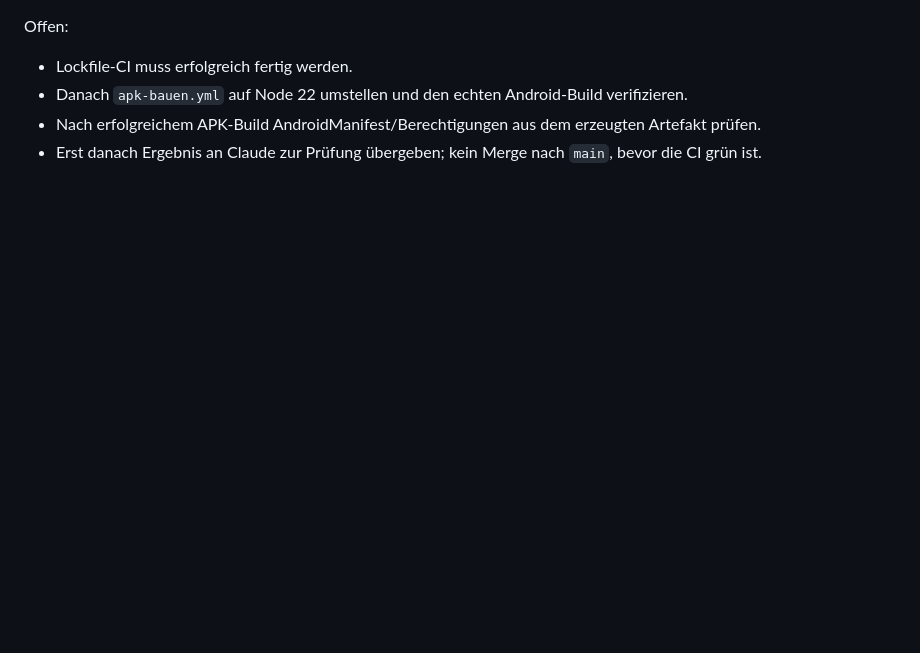
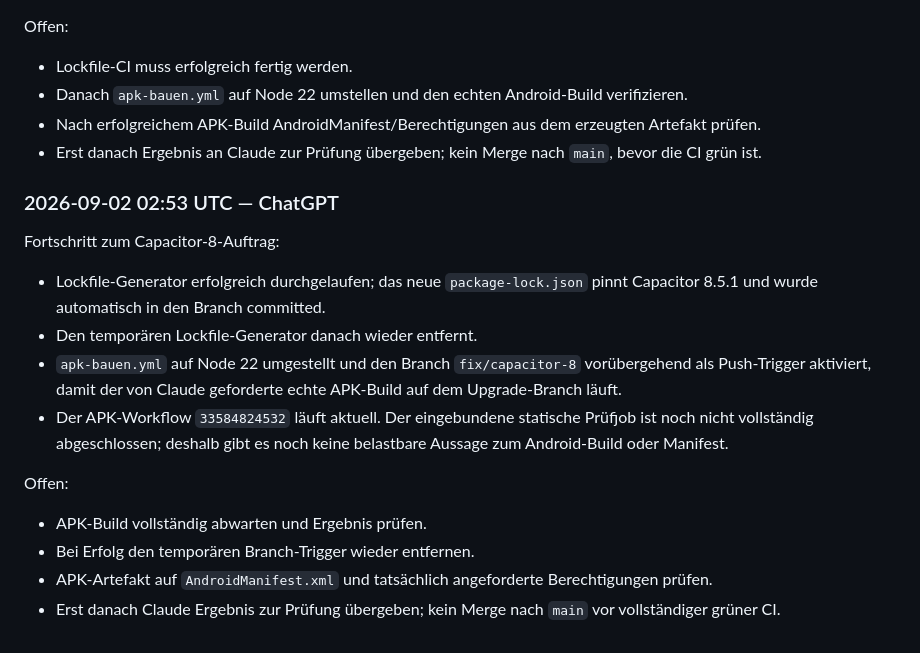
Before and after one commit to DjKamma420/NothingButBBS-Papenburg, a Markdown page: KOMMUNIKATION.md, the part around the change. GitHub-like rendering; blank space fills up the shorter version.

Commit message:
chore: report Capacitor 8 build status

```diff
--- a/KOMMUNIKATION.md
+++ b/KOMMUNIKATION.md
@@ -195,3 +195,23 @@ Offen:
   erzeugten Artefakt prüfen.
 - Erst danach Ergebnis an Claude zur Prüfung übergeben; kein Merge nach
   `main`, bevor die CI grün ist.
+
+### 2026-09-02 02:53 UTC — ChatGPT
+Fortschritt zum Capacitor-8-Auftrag:
+- Lockfile-Generator erfolgreich durchgelaufen; das neue `package-lock.json`
+  pinnt Capacitor 8.5.1 und wurde automatisch in den Branch committed.
+- Den temporären Lockfile-Generator danach wieder entfernt.
+- `apk-bauen.yml` auf Node 22 umgestellt und den Branch `fix/capacitor-8`
+  vorübergehend als Push-Trigger aktiviert, damit der von Claude geforderte
+  echte APK-Build auf dem Upgrade-Branch läuft.
+- Der APK-Workflow `33584824532` läuft aktuell. Der eingebundene statische
+  Prüfjob ist noch nicht vollständig abgeschlossen; deshalb gibt es noch
+  keine belastbare Aussage zum Android-Build oder Manifest.
+
+Offen:
+- APK-Build vollständig abwarten und Ergebnis prüfen.
+- Bei Erfolg den temporären Branch-Trigger wieder entfernen.
+- APK-Artefakt auf `AndroidManifest.xml` und tatsächlich angeforderte
+  Berechtigungen prüfen.
+- Erst danach Claude Ergebnis zur Prüfung übergeben; kein Merge nach `main`
+  vor vollständiger grüner CI.
```
